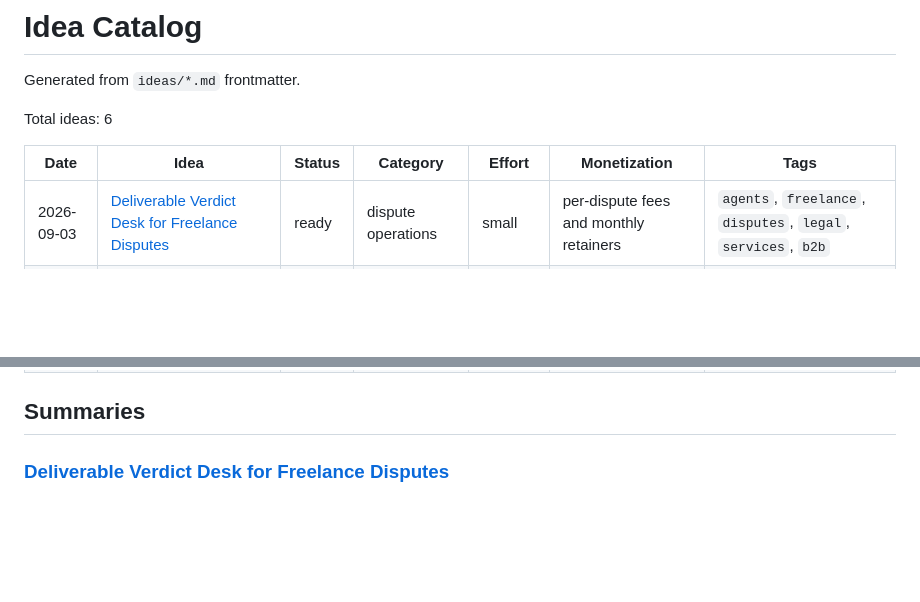
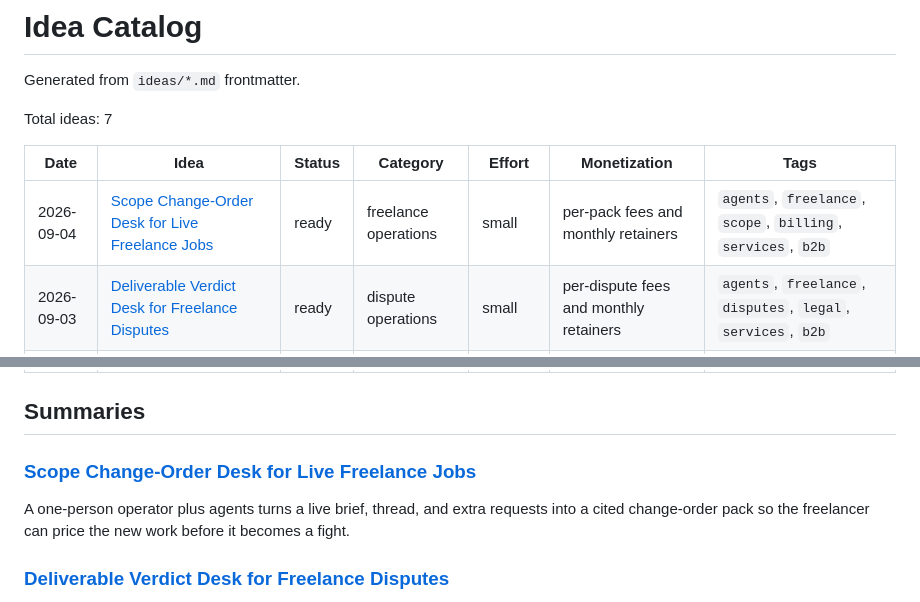
Before and after one commit to ear2earGrin/ai-daily-ideas, a Markdown page: INDEX.md, 2 parts joined by grey strips. Drawn GitHub-style; blank space fills up the shorter version.

Commit message:
Add 2026-09-04 scope change-order desk idea and regenerate INDEX

```diff
--- a/INDEX.md
+++ b/INDEX.md
@@ -2,10 +2,11 @@
 
 Generated from `ideas/*.md` frontmatter.
 
-Total ideas: 6
+Total ideas: 7
 
 | Date | Idea | Status | Category | Effort | Monetization | Tags |
 | --- | --- | --- | --- | --- | --- | --- |
+| 2026-09-04 | [Scope Change-Order Desk for Live Freelance Jobs](ideas/2026-09-04-scope-change-order-desk.md) | ready | freelance operations | small | per-pack fees and monthly retainers | `agents`, `freelance`, `scope`, `billing`, `services`, `b2b` |
 | 2026-09-03 | [Deliverable Verdict Desk for Freelance Disputes](ideas/2026-09-03-deliverable-verdict-desk.md) | ready | dispute operations | small | per-dispute fees and monthly retainers | `agents`, `freelance`, `disputes`, `legal`, `services`, `b2b` |
 | 2026-09-02 | [Playbook Redline Desk for Freelancers and Small Vendors](ideas/2026-09-02-playbook-redline-desk.md) | ready | legal operations | small | per-contract fees and monthly retainers | `agents`, `contracts`, `legal`, `services`, `b2b` |
 | 2026-09-01 | [Data-Center Hearing Pack Agent for Local Stakeholders](ideas/2026-09-01-data-center-hearing-pack.md) | ready | civic intelligence | small | per-brief fees and retainers | `agents`, `data-centers`, `local-gov`, `reports`, `services` |
@@ -14,6 +15,10 @@ Total ideas: 6
 | 2026-05-14 | [AI Automation Digital Plumber Service for Small Real Estate Agents](ideas/2026-05-14-real-estate-digital-plumber.md) | ready | real estate operations | medium | monthly retainers | `agents`, `real-estate`, `automation`, `services`, `b2b` |
 
 ## Summaries
+
+### [Scope Change-Order Desk for Live Freelance Jobs](ideas/2026-09-04-scope-change-order-desk.md)
+
+A one-person operator plus agents turns a live brief, thread, and extra requests into a cited change-order pack so the freelancer can price the new work before it becomes a fight.
 
 ### [Deliverable Verdict Desk for Freelance Disputes](ideas/2026-09-03-deliverable-verdict-desk.md)
 
```
Also changed, not shown: ideas/2026-09-04-scope-change-order-desk.md (added, +123 -0 lines).
